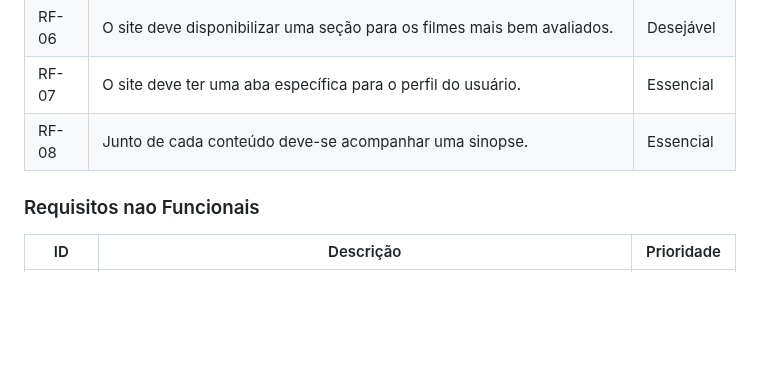
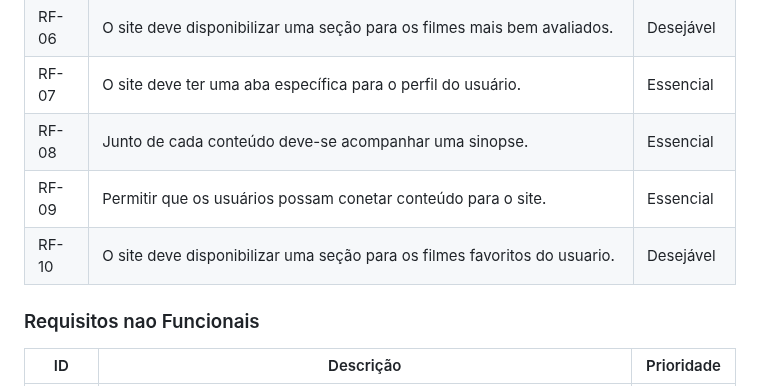
Before and after one commit to ICEI-PUCMinas-PSG-SI-TI/psg-si-2023-02-ti-web-1854101-repfilmes, a Markdown page: docs/relatorio/Relatorio Tecnico - TEMPLATE.md, the part around the change. Drawn GitHub-style; blank space fills up the shorter version.

```diff
--- a/docs/relatorio/Relatorio Tecnico - TEMPLATE.md
+++ b/docs/relatorio/Relatorio Tecnico - TEMPLATE.md
@@ -143,6 +143,8 @@ A tabela que segue apresenta os requisitos funcionais do projeto.
 |RF-06	| O site deve disponibilizar uma seção para os filmes mais bem avaliados.	        | Desejável  |
 |RF-07	| O site deve ter uma aba específica para o perfil do usuário. 	                  | Essencial  |
 |RF-08	| Junto de cada conteúdo deve-se acompanhar uma sinopse. 	                        | Essencial  |
+|RF-09	| Permitir que os usuários possam conetar conteúdo para o site.	                  | Essencial  |
+|RF-10	| O site deve disponibilizar uma seção para os filmes favoritos do usuario.	      | Desejável  |
 
 ### Requisitos nao Funcionais
 
```
